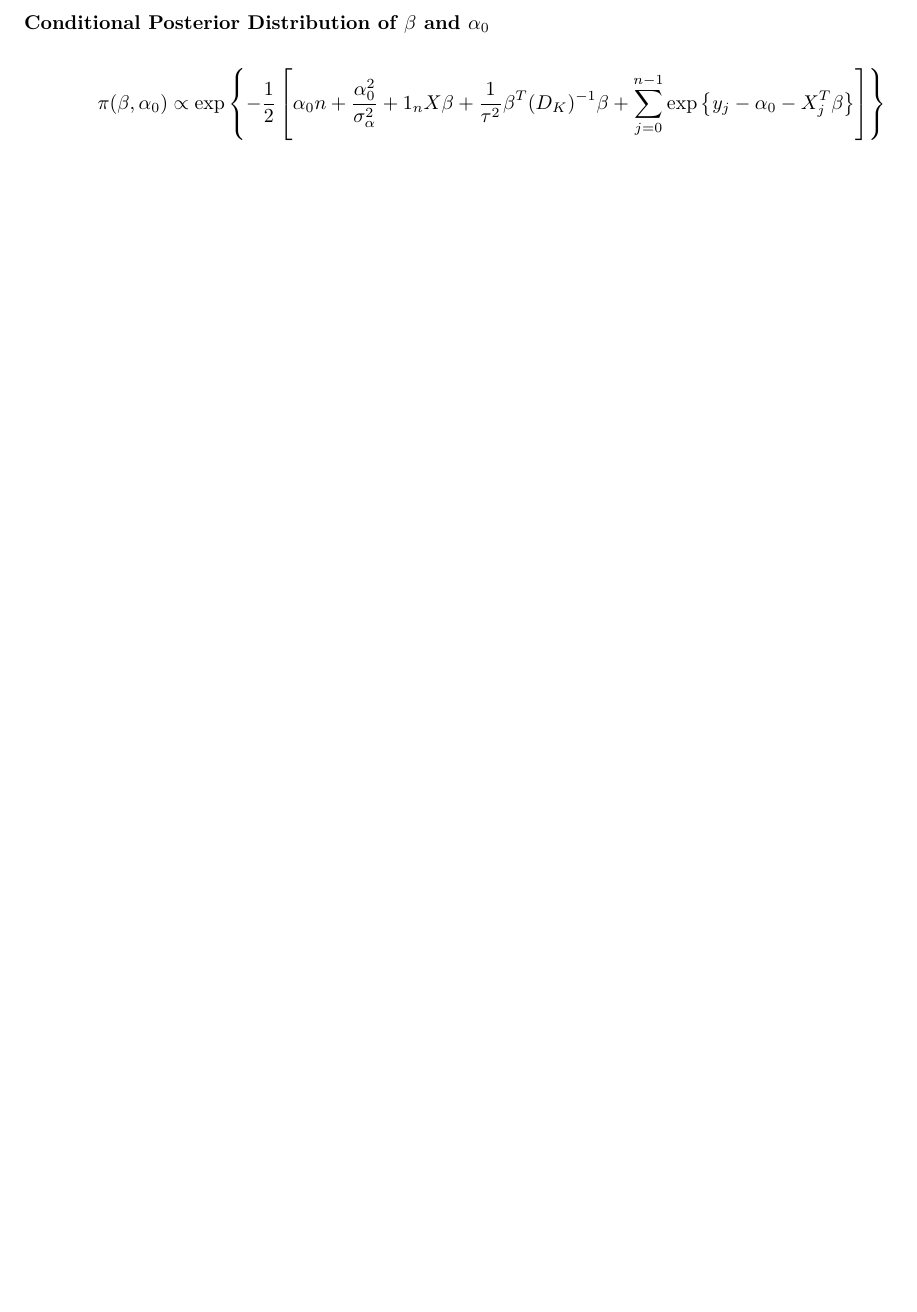
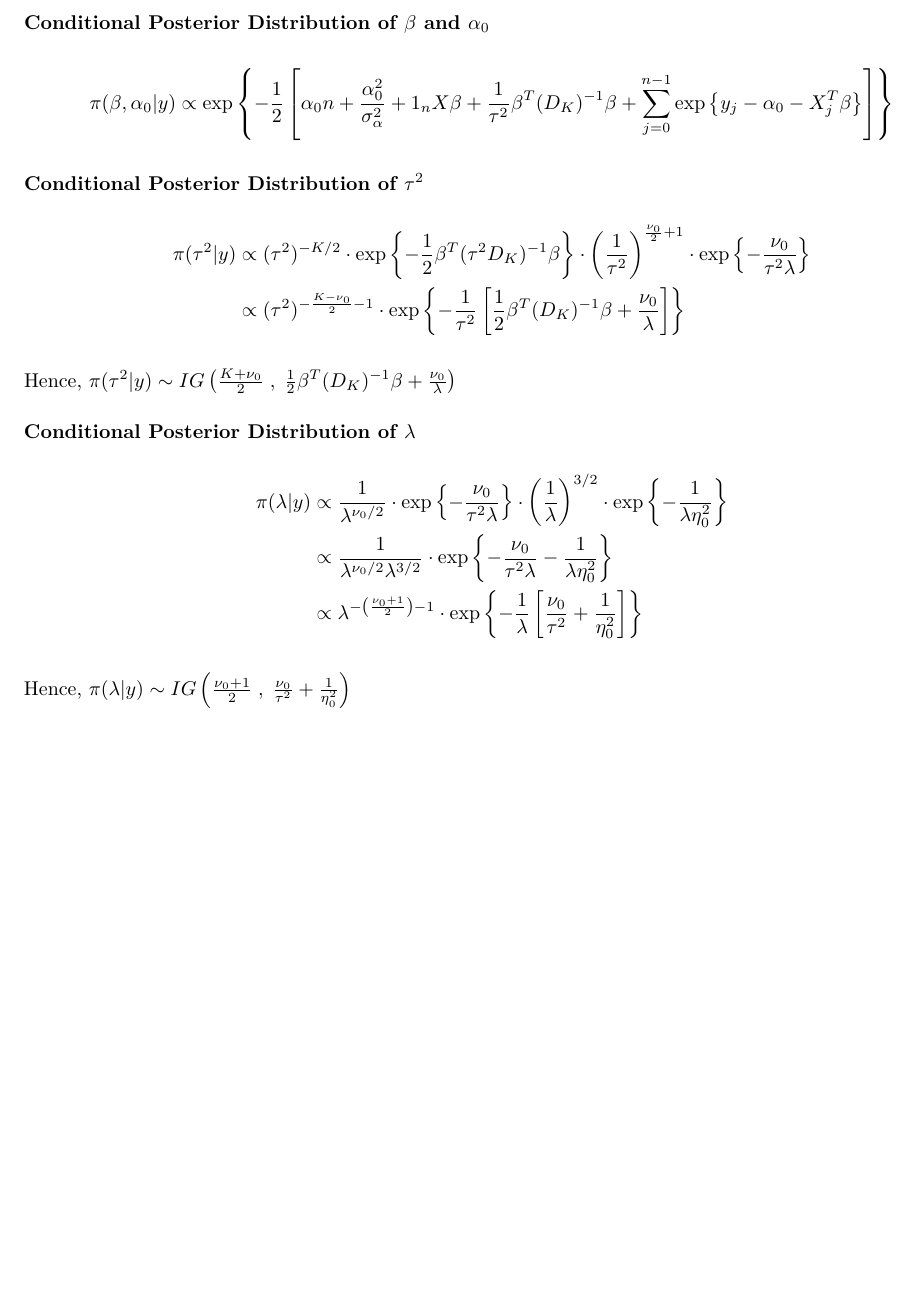
Before and after one commit to llrebecca21/Tessellation, an R Markdown document (README.Rmd): part of page 3 of 3, cut so that both start at the same text, the shorter picture padded with empty space. Rendered offline with R 4.5, knitr and Pandoc, then LaTeX, with nearby package versions.

Commit message:
Update the RMarkdown to include the Conditional Posterior Distributions of alpha_0, beta and tau and lambda.

```diff
--- a/README.Rmd
+++ b/README.Rmd
@@ -87,5 +87,24 @@ Now, putting this together we have:
 ### Conditional Posterior Distribution of $\beta$ and $\alpha_0$
 
 \begin{align*}
-\pi(\beta,\alpha_0) \propto \exp\left\{-\frac{1}{2}\left[\alpha_0 n + \frac{\alpha_0^2}{\sigma^2_{\alpha}} + 1_{n}X\beta + \frac{1}{\tau^2}\beta^T(D_K)^{-1}\beta + \sum^{n-1}_{j=0} \exp\left\{y_j - \alpha_0 - X^T_j\beta\right\}\right]\right\}
+\pi(\beta,\alpha_0 | y) \propto \exp\left\{-\frac{1}{2}\left[\alpha_0 n + \frac{\alpha_0^2}{\sigma^2_{\alpha}} + 1_{n}X\beta + \frac{1}{\tau^2}\beta^T(D_K)^{-1}\beta + \sum^{n-1}_{j=0} \exp\left\{y_j - \alpha_0 - X^T_j\beta\right\}\right]\right\}
 \end{align*}
+
+### Conditional Posterior Distribution of $\tau^2$
+
+\begin{align*}
+\pi(\tau^2 | y) &\propto (\tau^2)^{-K/2} \cdot \exp\left\{-\frac{1}{2}\beta^T(\tau^2 D_K)^{-1}\beta\right\} \cdot \left(\frac{1}{\tau^2}\right)^{\frac{\nu_0}{2}+1} \cdot \exp\left\{-\frac{\nu_0}{\tau^2 \lambda}\right\}\\
+&\propto (\tau^2)^{-\frac{K - \nu_0}{2} - 1} \cdot \exp\left\{-\frac{1}{\tau^2}\left[\frac{1}{2}\beta^T(D_K)^{-1}\beta + \frac{\nu_0}{\lambda}\right]\right\}
+\end{align*}
+
+Hence, $\pi(\tau^2 | y) \sim IG\left( \frac{K + \nu_0}{2} \;,\; \frac{1}{2}\beta^T(D_K)^{-1}\beta + \frac{\nu_0}{\lambda}\right)$
+
+### Conditional Posterior Distribution of $\lambda$
+
+\begin{align*}
+\pi(\lambda | y) &\propto \frac{1}{\lambda^{\nu_0/2}} \cdot \exp\left\{-\frac{\nu_0}{\tau^2\lambda}\right\} \cdot \left(\frac{1}{\lambda}\right)^{3/2} \cdot \exp\left\{-\frac{1}{\lambda \eta_0^2}\right\} \\
+&\propto \frac{1}{\lambda^{\nu_0/2}\lambda^{3/2}}\cdot \exp\left\{-\frac{\nu_0}{\tau^2\lambda} - \frac{1}{\lambda \eta^2_0}\right\} \\
+&\propto \lambda^{-\left(\frac{\nu_0 + 1}{2}\right) - 1}\cdot \exp\left\{-\frac{1}{\lambda}\left[\frac{\nu_0}{\tau^2} + \frac{1}{\eta_0^2}\right]\right\}
+\end{align*}
+
+Hence, $\pi(\lambda | y) \sim IG\left(\frac{\nu_0 + 1}{2} \;,\; \frac{\nu_0}{\tau^2} + \frac{1}{\eta_0^2}\right)$
```
